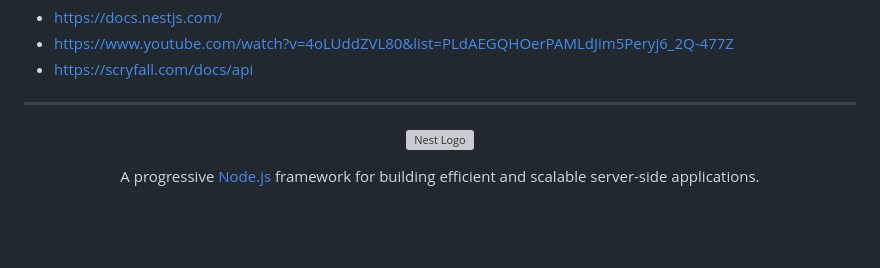
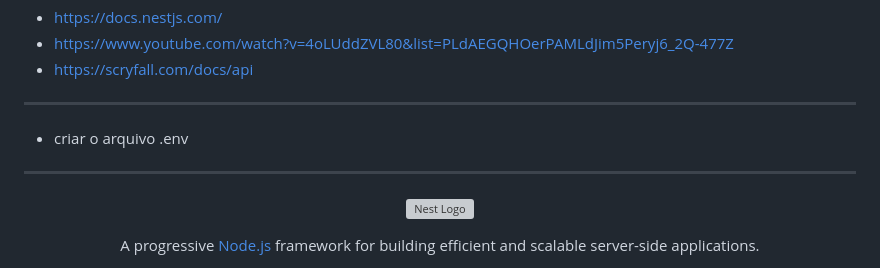
Before and after one commit to rodrigopinesso/Magic-Api-2, a Markdown page: README.md, the part around the change. Drawn GitHub-style; blank space fills up the shorter version; grey boxes are pictures that could not be loaded.

```diff
--- a/README.md
+++ b/README.md
@@ -7,6 +7,10 @@
 * https://www.youtube.com/watch?v=4oLUddZVL80&list=PLdAEGQHOerPAMLdJim5Peryj6_2Q-477Z
 * https://scryfall.com/docs/api
 -------------------------------------------
+* criar o arquivo .env
+
+--------------------------------------------
+
 <p align="center">
   <a href="http://nestjs.com/" target="blank"><img src="https://nestjs.com/img/logo-small.svg" width="120" alt="Nest Logo" /></a>
 </p>
```
